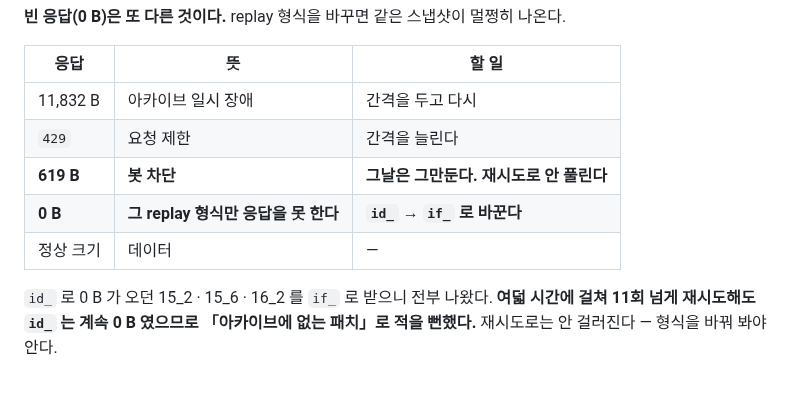
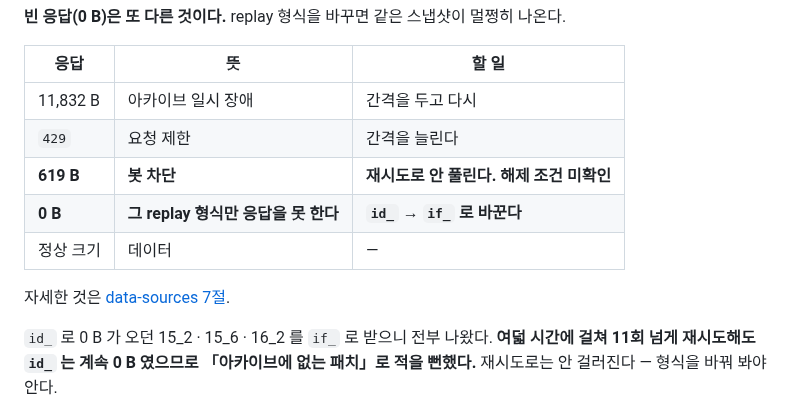
Before and after one commit to SangMyeong5426/LOL_BALANCE_PROJECT, a Markdown page: CLAUDE.md, the part around the change. Rendered like a GitHub page; blank space fills up the shorter version.

```diff
--- a/CLAUDE.md
+++ b/CLAUDE.md
@@ -109,9 +109,11 @@ tests/                       그 처리가 맞는가
 | --- | --- | --- |
 | 11,832 B | 아카이브 일시 장애 | 간격을 두고 다시 |
 | `429` | 요청 제한 | 간격을 늘린다 |
-| **619 B** | **봇 차단** | **그날은 그만둔다. 재시도로 안 풀린다** |
+| **619 B** | **봇 차단** | **재시도로 안 풀린다. 해제 조건 미확인** |
 | **0 B** | **그 replay 형식만 응답을 못 한다** | **`id_` → `if_` 로 바꾼다** |
 | 정상 크기 | 데이터 | — |
+
+자세한 것은 [data-sources 7절](docs/spec/data-sources.md#7-막힌-것과-이유).
 
 `id_` 로 0 B 가 오던 15_2 · 15_6 · 16_2 를 `if_` 로 받으니 전부 나왔다. **여덟 시간에 걸쳐 11회 넘게 재시도해도 `id_` 는 계속 0 B 였으므로 「아카이브에 없는 패치」로 적을 뻔했다.** 재시도로는 안 걸러진다 — 형식을 바꿔 봐야 안다.
 
```
Also changed, not shown: docs/glossary.md (+4 -1 lines), docs/results/README.md (+14 -10 lines).
